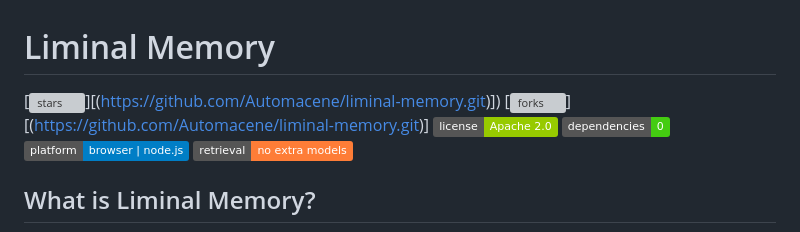
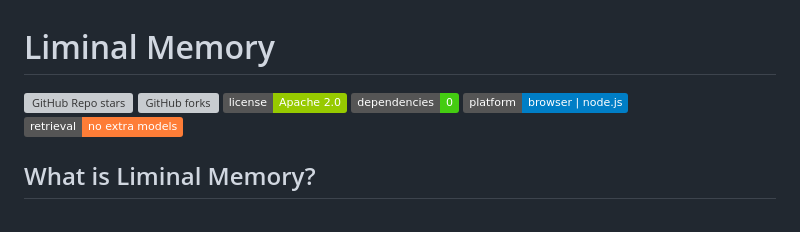
Before and after one commit to Automacene/liminal-memory, a Markdown page: README.md, the part around the change. Drawn GitHub-style; badges without logos; grey boxes are pictures that could not be loaded.

Commit message:
Fix badge links in README.md

```diff
--- a/README.md
+++ b/README.md
@@ -1,7 +1,6 @@
 # Liminal Memory
-
-[![stars](https://img.shields.io/github/stars/automacene/liminal-memory?style=flat&color=gold)][(https://github.com/Automacene/liminal-memory.git)])
-[![forks](https://img.shields.io/github/forks/automacene/liminal-memory?style=flat&color=blue)][(https://github.com/Automacene/liminal-memory.git)]
+[![GitHub Repo stars](https://img.shields.io/github/stars/Automacene/liminal-memory?style=flat&color=gold)](https://github.com/Automacene/liminal-memory)
+[![GitHub forks](https://img.shields.io/github/forks/Automacene/liminal-memory?style=flat&color=blue)](https://github.com/Automacene/liminal-memory)
 [![license](https://img.shields.io/badge/license-Apache%202.0-green)](./LICENSE)
 [![zero dependencies](https://img.shields.io/badge/dependencies-0-brightgreen)]()
 [![platform](https://img.shields.io/badge/platform-browser%20%7C%20node.js-blue)]()
```
